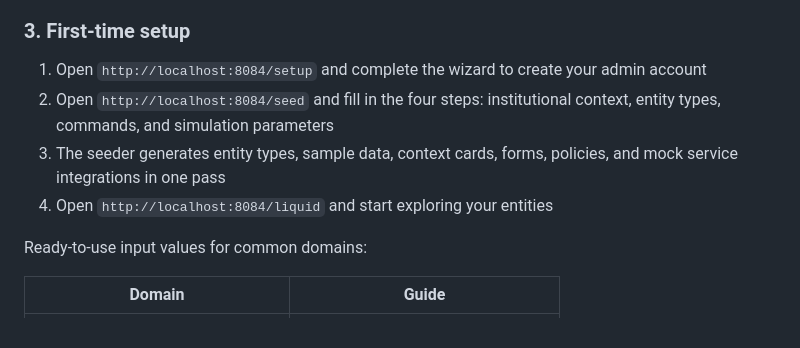
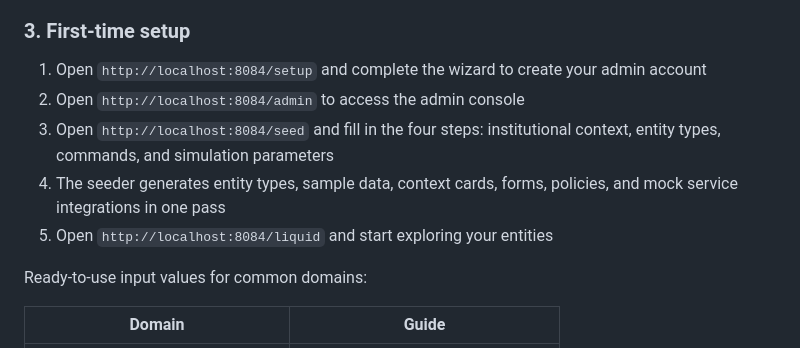
Before and after one commit to tsi-coop/tsi-nexus, a Markdown page: README.md, the part around the change. Drawn GitHub-style.

```diff
--- a/README.md
+++ b/README.md
@@ -74,9 +74,10 @@ Once running, the platform is accessible at these URLs (default port `8084`):
 ### 3. First-time setup
 
 1. Open `http://localhost:8084/setup` and complete the wizard to create your admin account
-2. Open `http://localhost:8084/seed` and fill in the four steps: institutional context, entity types, commands, and simulation parameters
-3. The seeder generates entity types, sample data, context cards, forms, policies, and mock service integrations in one pass
-4. Open `http://localhost:8084/liquid` and start exploring your entities
+2. Open `http://localhost:8084/admin` to access the admin console
+3. Open `http://localhost:8084/seed` and fill in the four steps: institutional context, entity types, commands, and simulation parameters
+4. The seeder generates entity types, sample data, context cards, forms, policies, and mock service integrations in one pass
+5. Open `http://localhost:8084/liquid` and start exploring your entities
 
 Ready-to-use input values for common domains:
 
```
